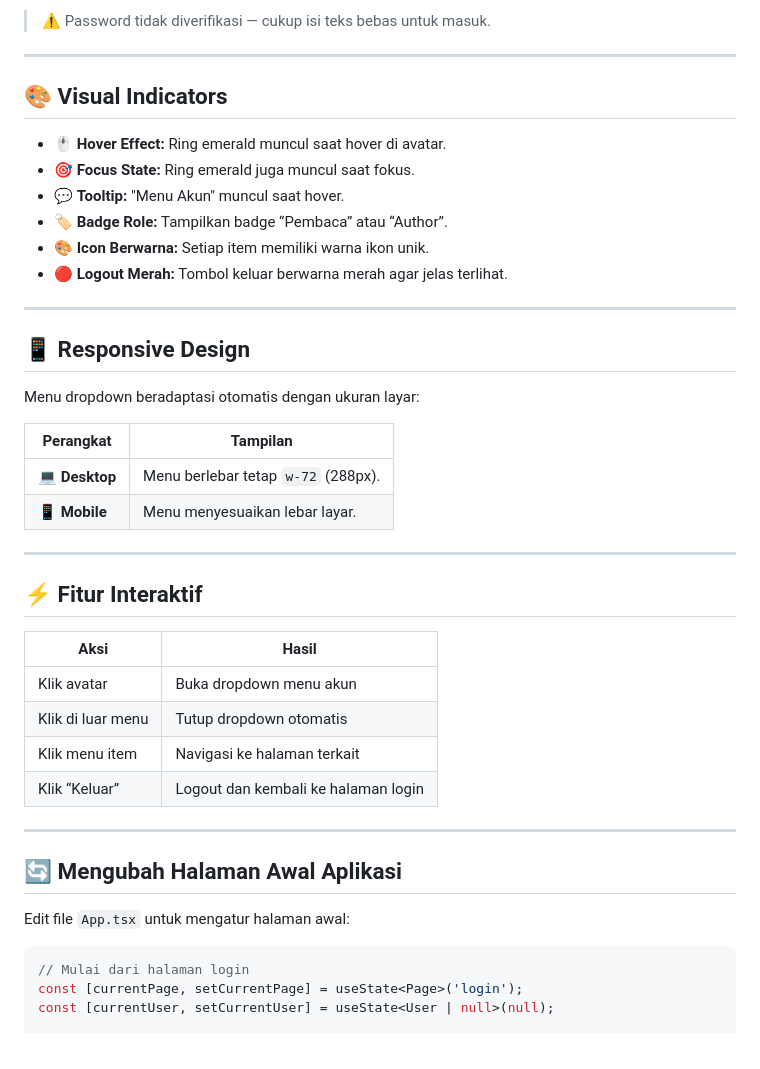
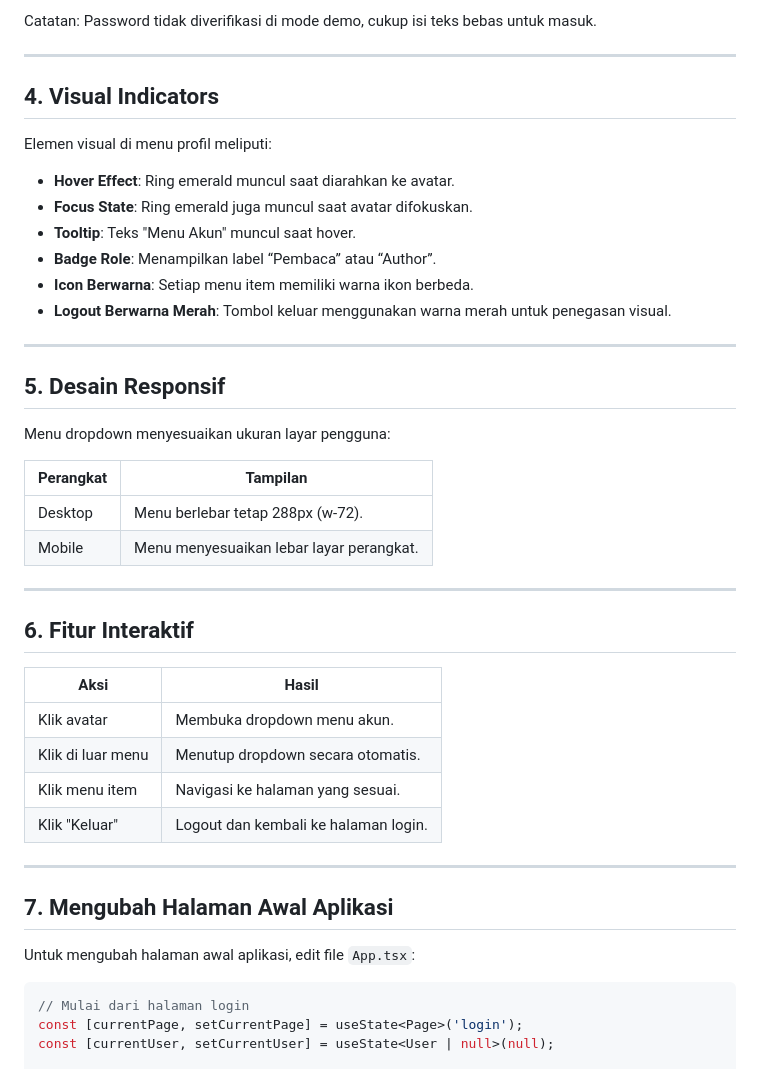
Before and after one commit to 230605110050-jpg/UTS_mobille_programming, a Markdown page: README.md, the part around one of its changes. Rendered like a GitHub page.

````diff
--- a/README.md
+++ b/README.md
@@ -75,41 +77,45 @@ Untuk login manual, gunakan:
 
-> ⚠️ Password tidak diverifikasi — cukup isi teks bebas untuk masuk.
+Catatan: Password tidak diverifikasi di mode demo, cukup isi teks bebas untuk masuk.
 
 ---
 
-## 🎨 Visual Indicators
-- 🖱️ **Hover Effect:** Ring emerald muncul saat hover di avatar.
-- 🎯 **Focus State:** Ring emerald juga muncul saat fokus.
-- 💬 **Tooltip:** "Menu Akun" muncul saat hover.
-- 🏷️ **Badge Role:** Tampilkan badge “Pembaca” atau “Author”.
-- 🎨 **Icon Berwarna:** Setiap item memiliki warna ikon unik.
-- 🔴 **Logout Merah:** Tombol keluar berwarna merah agar jelas terlihat.
+## 4. Visual Indicators
+
+Elemen visual di menu profil meliputi:
+- **Hover Effect**: Ring emerald muncul saat diarahkan ke avatar.
+- **Focus State**: Ring emerald juga muncul saat avatar difokuskan.
+- **Tooltip**: Teks "Menu Akun" muncul saat hover.
+- **Badge Role**: Menampilkan label “Pembaca” atau “Author”.
+- **Icon Berwarna**: Setiap menu item memiliki warna ikon berbeda.
+- **Logout Berwarna Merah**: Tombol keluar menggunakan warna merah untuk penegasan visual.
 
 ---
 
-## 📱 Responsive Design
-Menu dropdown beradaptasi otomatis dengan ukuran layar:
+## 5. Desain Responsif
+
+Menu dropdown menyesuaikan ukuran layar pengguna:
 
 | Perangkat | Tampilan |
 |------------|-----------|
-| 💻 **Desktop** | Menu berlebar tetap `w-72` (288px). |
-| 📱 **Mobile** | Menu menyesuaikan lebar layar. |
+| Desktop | Menu berlebar tetap 288px (w-72). |
+| Mobile | Menu menyesuaikan lebar layar perangkat. |
 
 ---
 
-## ⚡ Fitur Interaktif
+## 6. Fitur Interaktif
+
 | Aksi | Hasil |
 |------|--------|
-| Klik avatar | Buka dropdown menu akun |
-| Klik di luar menu | Tutup dropdown otomatis |
-| Klik menu item | Navigasi ke halaman terkait |
-| Klik “Keluar” | Logout dan kembali ke halaman login |
+| Klik avatar | Membuka dropdown menu akun. |
+| Klik di luar menu | Menutup dropdown secara otomatis. |
+| Klik menu item | Navigasi ke halaman yang sesuai. |
+| Klik "Keluar" | Logout dan kembali ke halaman login. |
 
 ---
 
-## 🔄 Mengubah Halaman Awal Aplikasi
+## 7. Mengubah Halaman Awal Aplikasi
 
-Edit file `App.tsx` untuk mengatur halaman awal:
+Untuk mengubah halaman awal aplikasi, edit file `App.tsx`:
 
 ```typescript
 // Mulai dari halaman login
````
Also changed, not shown: other parts of README.md (+41 -39 lines).
